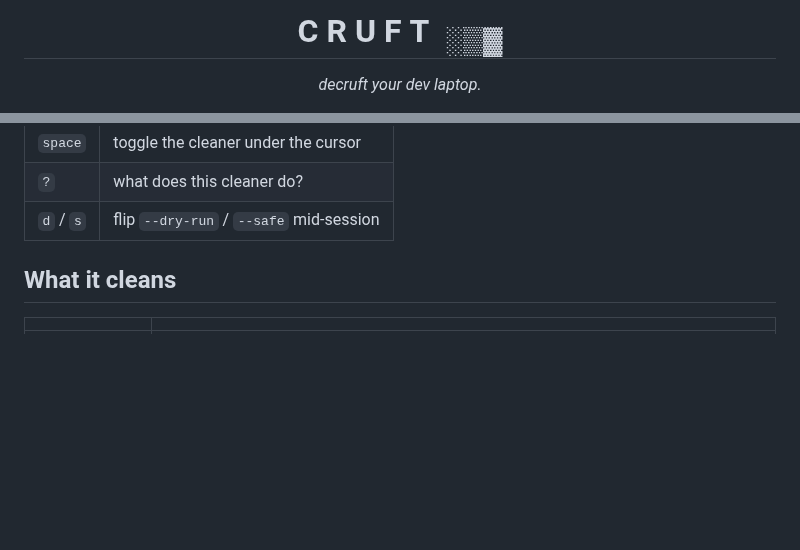
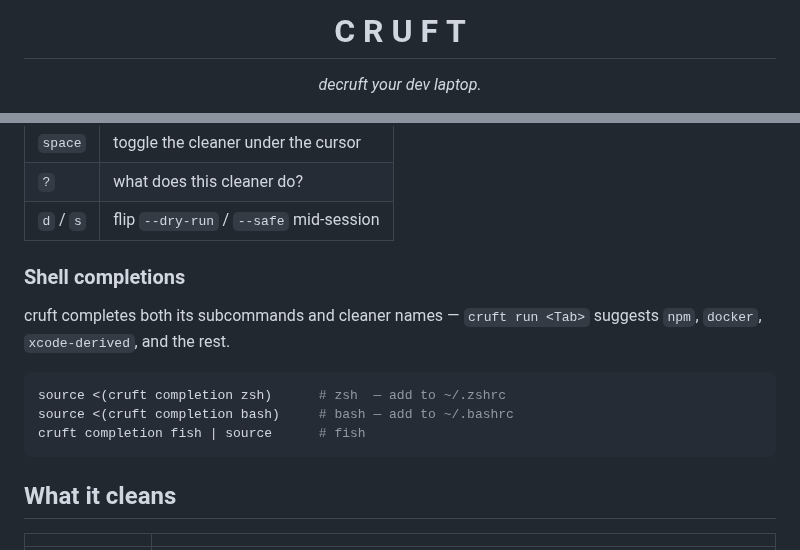
Before and after one commit to sachincool/cruft, a Markdown page: README.md, 2 parts joined by grey strips. GitHub-like rendering; blank space fills up the shorter version.

Commit message:
docs: hero bar, completions section, refreshed demo
- Replace the noisy <sub> dither in the wordmark with a clean before/
  after bar that shows the idea at a glance. No GB numbers on it — the
  real, verified figures stay in the prose (the launch plan bans
  unverified numbers).
- Document shell completions, including cleaner-name completion.
- Re-render the demo against the streaming scan view.

Co-Authored-By: Claude Opus 4.8 (1M context) <noreply@anthropic.com>

````diff
--- a/README.md
+++ b/README.md
@@ -1,2 +1,2 @@
-<h1 align="center">C&nbsp;R&nbsp;U&nbsp;F&nbsp;T&nbsp;&nbsp;<sub>░▒▓</sub></h1>
+<h1 align="center">C&nbsp;R&nbsp;U&nbsp;F&nbsp;T</h1>
 <p align="center"><em>decruft your dev laptop.</em></p>
@@ -69,6 +77,17 @@ Three keys you'll use in the TUI:
 | `space` | toggle the cleaner under the cursor |
 | `?` | what does this cleaner do? |
 | `d` / `s` | flip `--dry-run` / `--safe` mid-session |
+
+### Shell completions
+
+cruft completes both its subcommands and cleaner names — `cruft run <Tab>`
+suggests `npm`, `docker`, `xcode-derived`, and the rest.
+
+```sh
+source <(cruft completion zsh)      # zsh  — add to ~/.zshrc
+source <(cruft completion bash)     # bash — add to ~/.bashrc
+cruft completion fish | source      # fish
+```
 
 ## What it cleans
 
````
Also changed, not shown: other parts of README.md (+8 -0 lines), assets/demo.gif.
